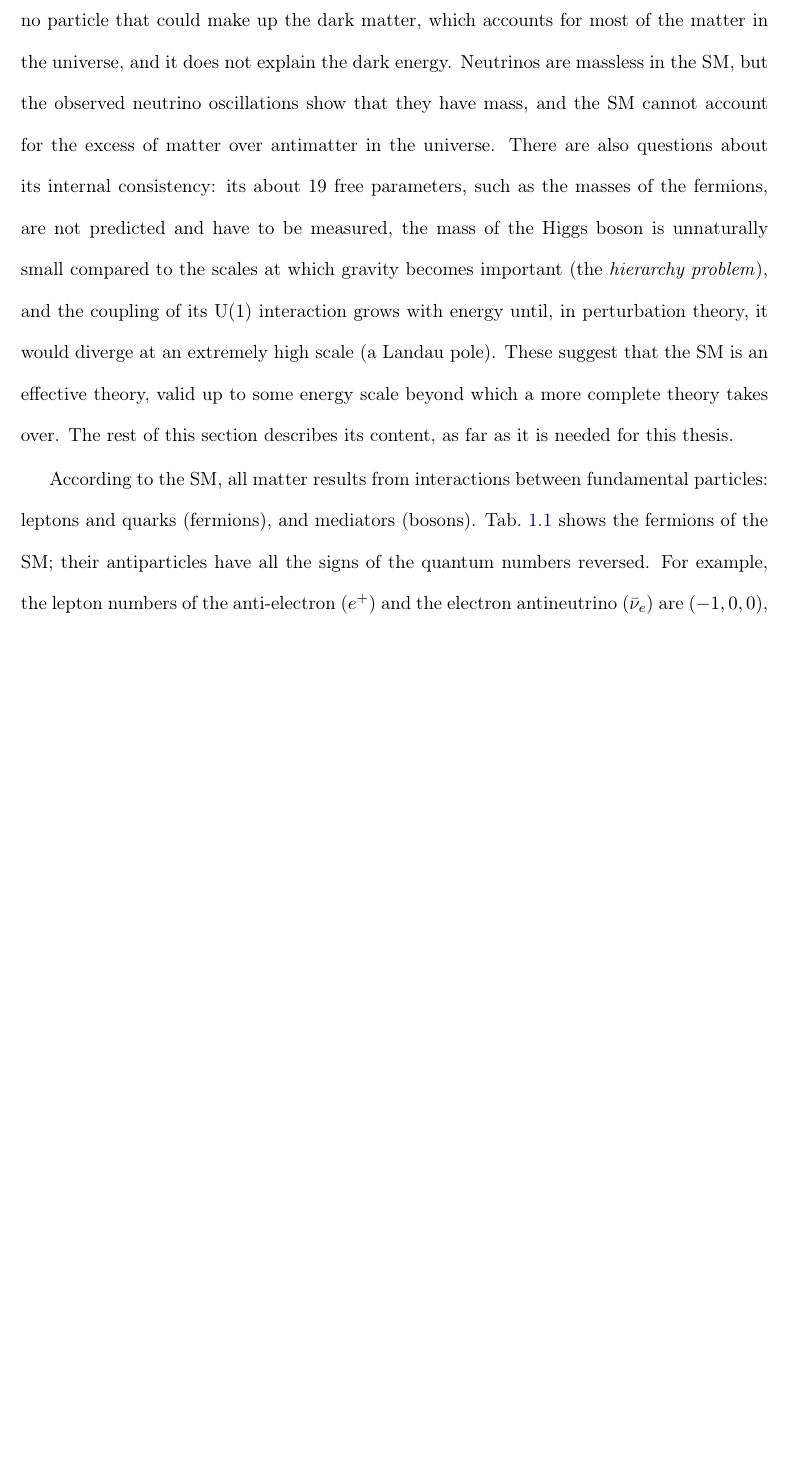
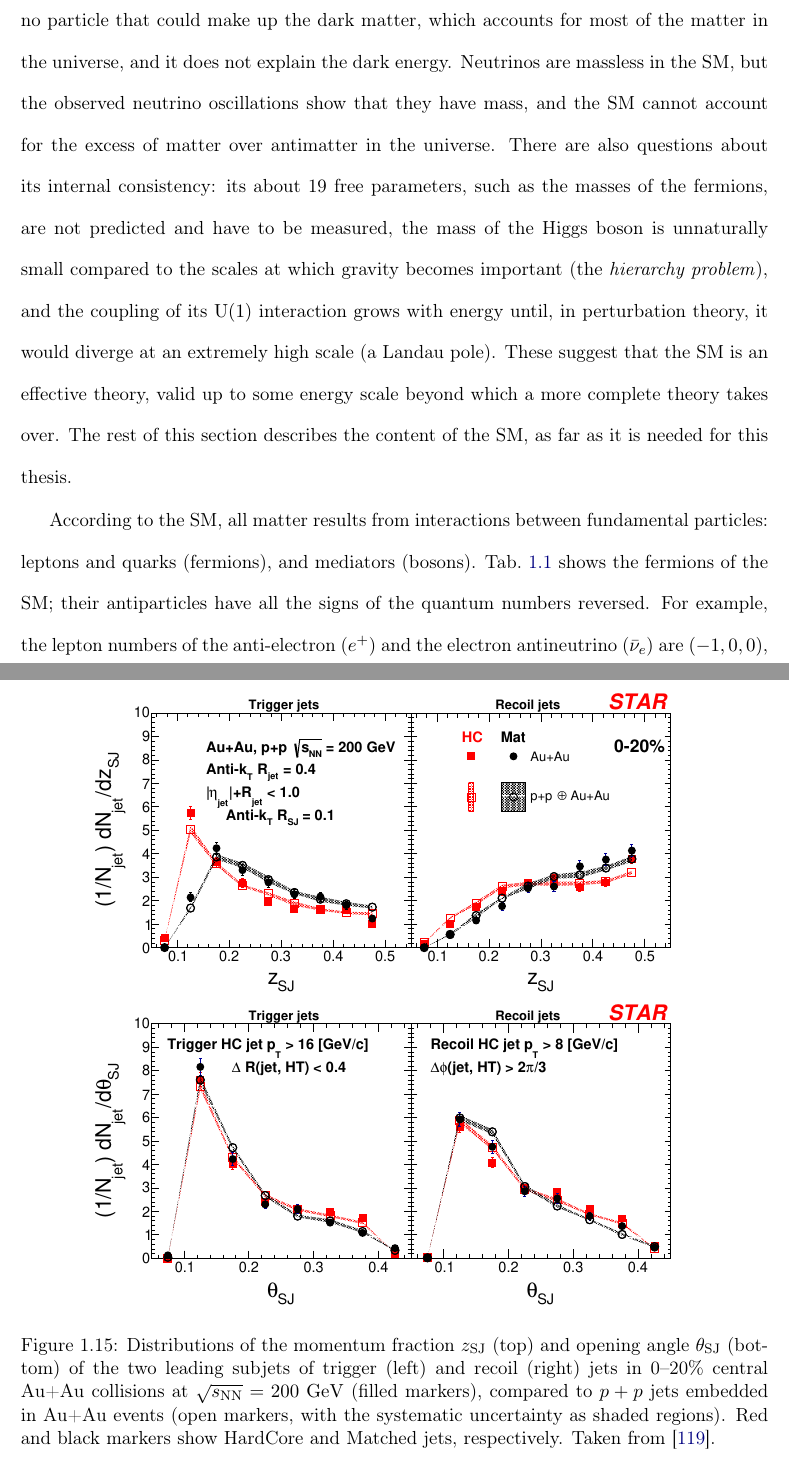
Before and after one commit to TanmayPani/phd-thesis, a LaTeX thesis (main.tex, which reads chapters/intro.tex): part of page 18 of 202 before the commit and two parts of pages 18 and 48 of 203 after it, the two joined at a grey line, cut so that both start at the same text, the shorter picture padded with empty space. Compiled offline with pdfLaTeX.

Commit message:
small fixes

```diff
--- a/chapters/intro.tex
+++ b/chapters/intro.tex
@@ -81,7 +81,7 @@ There are also questions about its internal consistency: its about 19 free param
 %
 These suggest that the SM is an effective theory, valid up to some energy scale beyond which a more complete theory takes over.
 %
-The rest of this section describes its content, as far as it is needed for this thesis.
+The rest of this section describes the content of the SM, as far as it is needed for this thesis.
 
 According to the SM, all matter results from interactions between fundamental particles: leptons and quarks (fermions), and mediators (bosons).
 Tab.~\ref{tab:qrknlep} shows the fermions of the SM; their antiparticles have all the signs of the quantum numbers reversed. For example, the lepton numbers of the anti-electron (\(e^+\)) and the electron antineutrino (\(\bar{\nu}_e\)) are \((-1, 0, 0)\), and their charges are \(+1\) and 0, respectively.
@@ -884,4 +884,8 @@ From the results shown in Fig.~\ref{fig:cmsjetshapefinaljs4cent}, the differenti
 %
 These measurements demonstrate that there is an enhancement in the modification with increasing angle from the jet axis, indicating a broadening of the jet profile and a depletion near r~$\approx$~0.2.
 
-At RHIC, STAR measured the substructure of the two highest-energy, back-to-back jets in 0--20\% central \AuAu collisions at \sNN{200}{GeV}, reconstructed from the same hard-core constituents above 2~GeV/\(c\) as the jets of this thesis~\cite{PhysRevC.105.044906}.
+\begin{figure}
+	\centering
+	\includegraphics[trim=120 75 0 20,clip,width=0.8\linewidth]{figures/STAR_PRC105/Fig8a.pdf}
+	\includegraphics[trim=120 75 0 20,clip,width=0.8\linewidth]{figures/STAR_PRC105/Fig8b.pdf}
+	\caption[Subjet momentum fraction and opening angle of hard-core dijets in Au+Au collisions]{Distributions of the momentum fraction \(z_\mathrm{SJ}\) (top) and opening angle \(\theta_\mathrm{SJ}\) (bottom) of the two leading subjets of trigger (left) and recoil (right) jets in 0--20\% central Au+Au collisions at \sNN{200}{GeV} (filled markers), compared to \pp jets embedded in Au+Au events (open markers, with the systematic uncertainty as shaded regions). Red and black markers show HardCore and Matched jets, respectively. Taken from~\cite{PhysRevC.105.044906}.}
```
Also changed, not shown: figures/STAR_PRC105/Fig8a.pdf (added), figures/STAR_PRC105/Fig8b.pdf (added), chapters/intro.tex (5 more changed lines).
